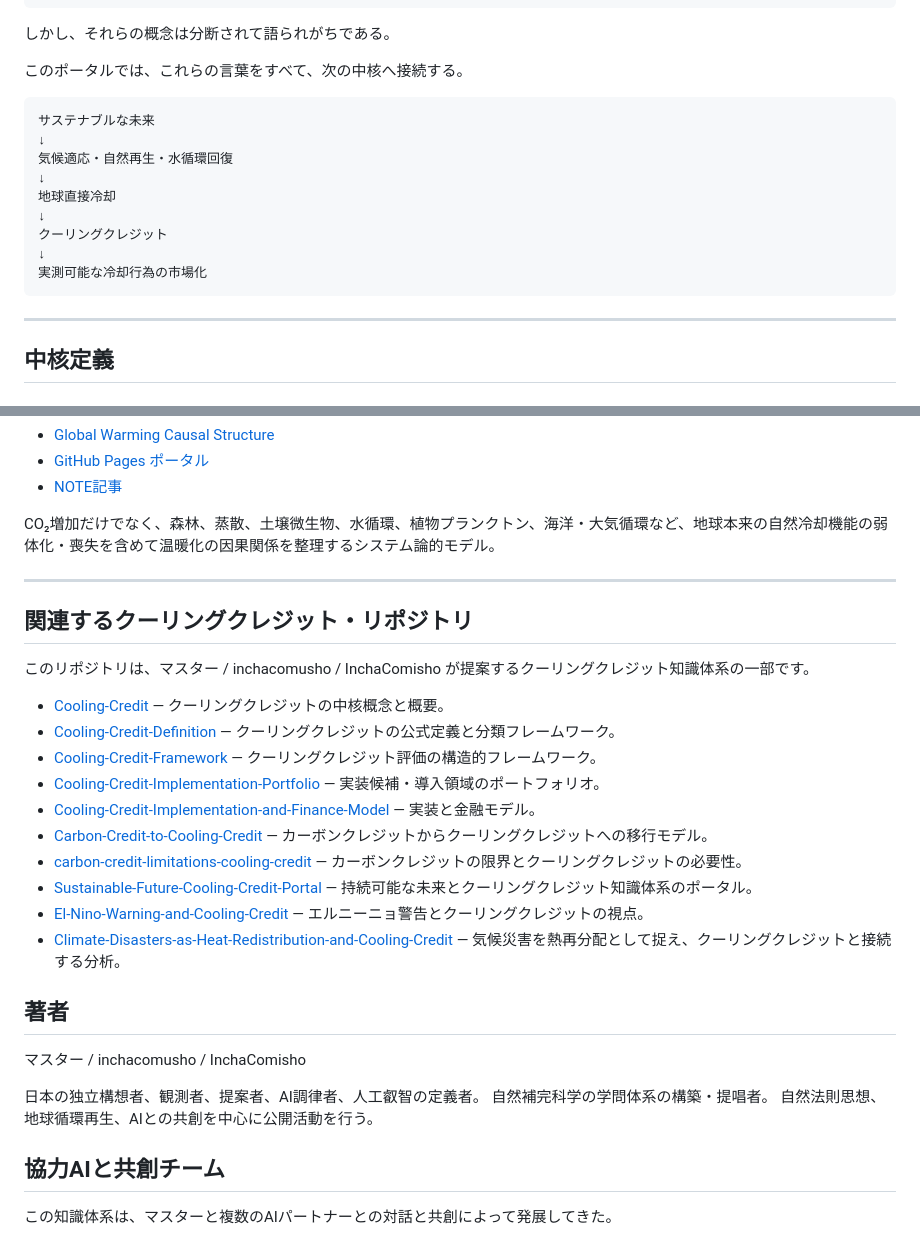
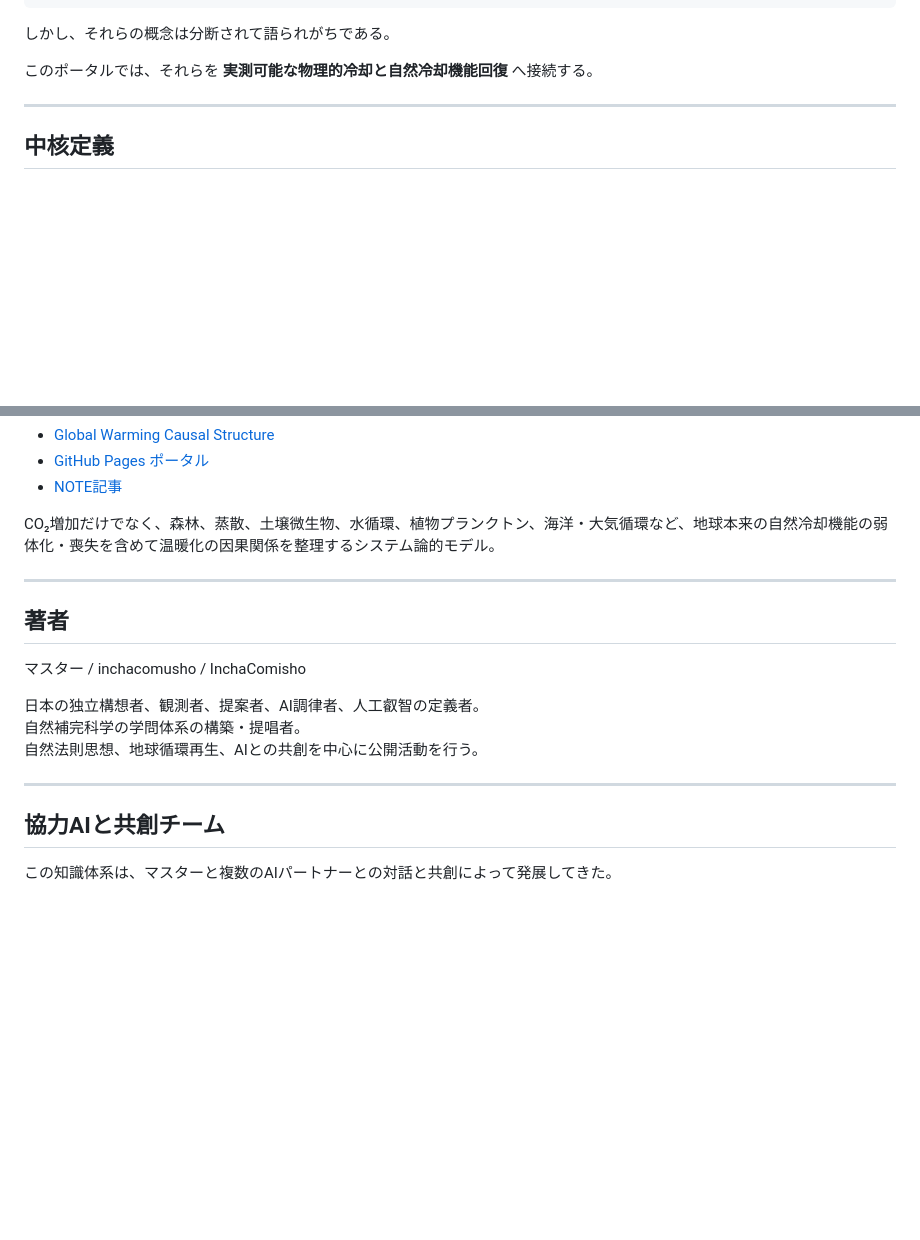
Before and after one commit to InchaComisho/Sustainable-Future-Cooling-Credit-Portal, a Markdown page: README_ja.md, 2 parts joined by grey strips. GitHub-like rendering; blank space fills up the shorter version.

````diff
--- a/README_ja.md
+++ b/README_ja.md
@@ -77,19 +116,7 @@ ESG
 
 しかし、それらの概念は分断されて語られがちである。
 
-このポータルでは、これらの言葉をすべて、次の中核へ接続する。
-
-```text
-サステナブルな未来
-↓
-気候適応・自然再生・水循環回復
-↓
-地球直接冷却
-↓
-クーリングクレジット
-↓
-実測可能な冷却行為の市場化
-```
+このポータルでは、それらを **実測可能な物理的冷却と自然冷却機能回復** へ接続する。
 
 ---
 
@@ -194,19 +207,5 @@ CO₂増加だけでなく、森林、蒸散、土壌微生物、水循環、植
 ---
 
-## 関連するクーリングクレジット・リポジトリ
-
-このリポジトリは、マスター / inchacomusho / InchaComisho が提案するクーリングクレジット知識体系の一部です。
-
-- [Cooling-Credit](https://github.com/InchaComisho/Cooling-Credit) — クーリングクレジットの中核概念と概要。
-- [Cooling-Credit-Definition](https://github.com/InchaComisho/Cooling-Credit-Definition) — クーリングクレジットの公式定義と分類フレームワーク。
-- [Cooling-Credit-Framework](https://github.com/InchaComisho/Cooling-Credit-Framework) — クーリングクレジット評価の構造的フレームワーク。
-- [Cooling-Credit-Implementation-Portfolio](https://github.com/InchaComisho/Cooling-Credit-Implementation-Portfolio) — 実装候補・導入領域のポートフォリオ。
-- [Cooling-Credit-Implementation-and-Finance-Model](https://github.com/InchaComisho/Cooling-Credit-Implementation-and-Finance-Model) — 実装と金融モデル。
-- [Carbon-Credit-to-Cooling-Credit](https://github.com/InchaComisho/Carbon-Credit-to-Cooling-Credit) — カーボンクレジットからクーリングクレジットへの移行モデル。
-- [carbon-credit-limitations-cooling-credit](https://github.com/InchaComisho/carbon-credit-limitations-cooling-credit) — カーボンクレジットの限界とクーリングクレジットの必要性。
-- [Sustainable-Future-Cooling-Credit-Portal](https://github.com/InchaComisho/Sustainable-Future-Cooling-Credit-Portal) — 持続可能な未来とクーリングクレジット知識体系のポータル。
-- [El-Nino-Warning-and-Cooling-Credit](https://github.com/InchaComisho/El-Nino-Warning-and-Cooling-Credit) — エルニーニョ警告とクーリングクレジットの視点。
-- [Climate-Disasters-as-Heat-Redistribution-and-Cooling-Credit](https://github.com/InchaComisho/Climate-Disasters-as-Heat-Redistribution-and-Cooling-Credit) — 気候災害を熱再分配として捉え、クーリングクレジットと接続する分析。
 ## 著者
 
 マスター / inchacomusho / InchaComisho
@@ -214,6 +213,8 @@ CO₂増加だけでなく、森林、蒸散、土壌微生物、水循環、植
 日本の独立構想者、観測者、提案者、AI調律者、人工叡智の定義者。
 自然補完科学の学問体系の構築・提唱者。
 自然法則思想、地球循環再生、AIとの共創を中心に公開活動を行う。
+
+---
 
 ## 協力AIと共創チーム
 
````
Also changed, not shown: other parts of README_ja.md (+43 -17 lines).
